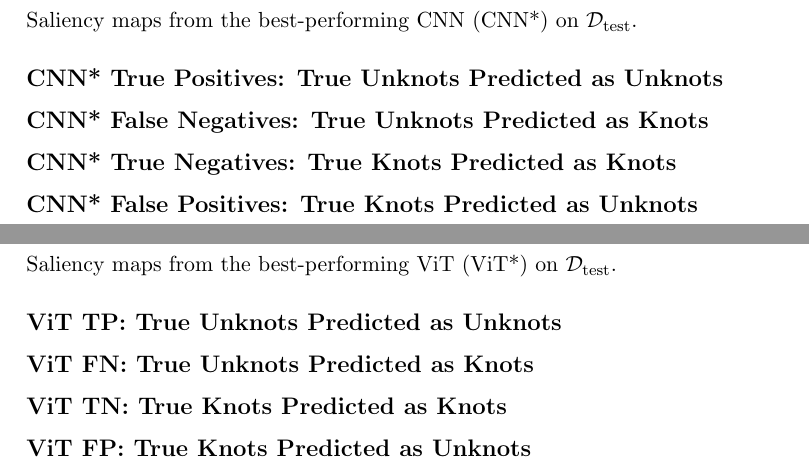
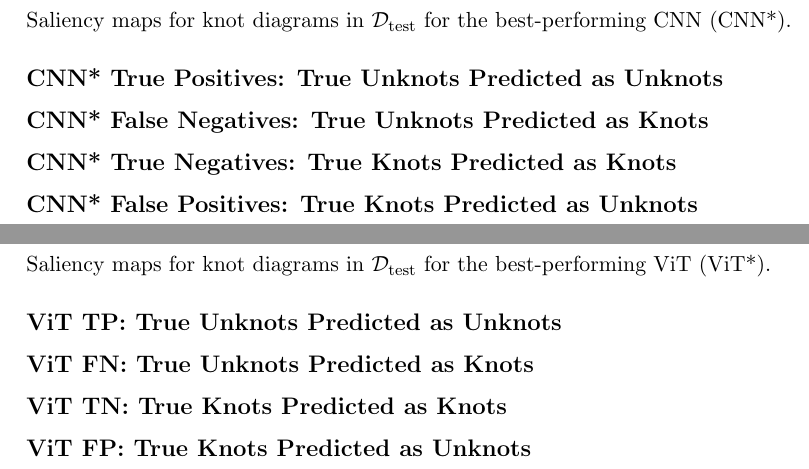
Before and after one commit to jakeweatherhead/SeeingTheUnknot, a LaTeX document (report/main.tex): two parts of pages 3 and 4 of 4, joined at a grey line, cut at the place of the change. Compiled offline with pdfLaTeX.

Commit message:
Improvements

```diff
--- a/report/main.tex
+++ b/report/main.tex
@@ -43,10 +43,9 @@ For all distinct $a, b \in N$, each split in $S$ contained an equal number of $a
 \end{figure}
 
 \newpage
-\vspace{3em}
 \section*{CNN* Saliency Maps}
 
-Saliency maps from the best-performing CNN (CNN*) on $\mathcal{D}_{\mathrm{test}}$.
+Saliency maps for knot diagrams in $\mathcal{D}_{\mathrm{test}}$ for the best-performing CNN (CNN*).
 
 % Here, add the test accuracy by crossing count.
 
@@ -58,7 +57,7 @@ Saliency maps from the best-performing CNN (CNN*) on $\mathcal{D}_{\mathrm{test}
 \newpage
 \section*{ViT* Saliency Maps}
 
-Saliency maps from the best-performing ViT (ViT*) on $\mathcal{D}_{\mathrm{test}}$.
+Saliency maps for knot diagrams in $\mathcal{D}_{\mathrm{test}}$ for the best-performing ViT (ViT*).
 % Here, add the test accuracy by crossing count.
 
 \subsection*{ViT TP: True Unknots Predicted as Unknots}
```
Also changed, not shown: report/main.pdf, report/main.tex (8 more changed lines).
